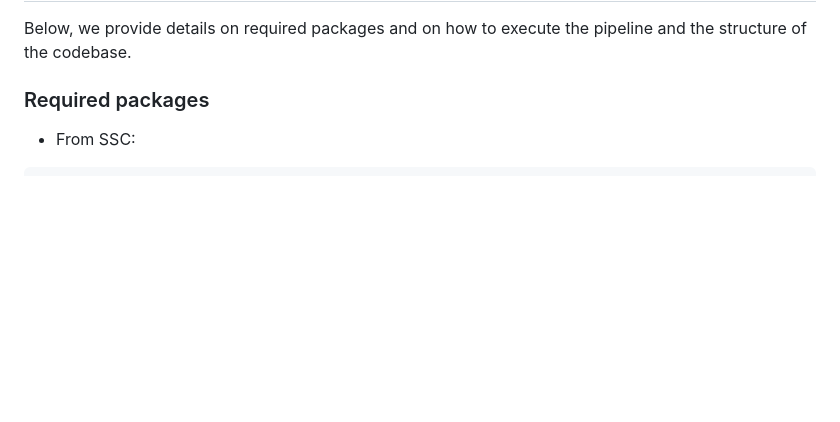
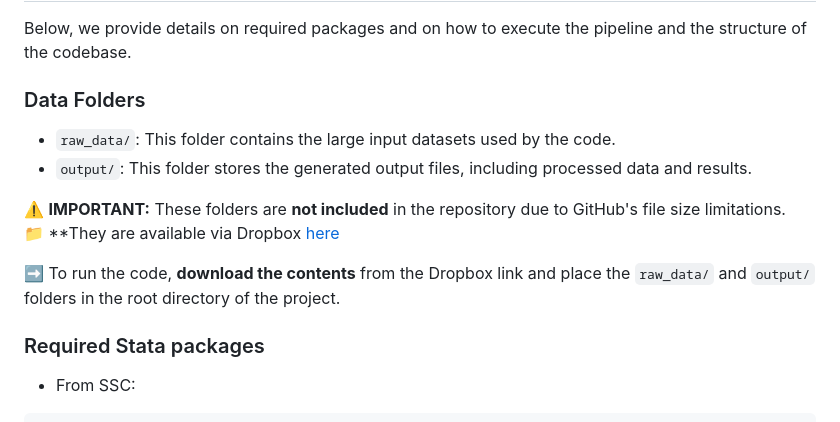
Before and after one commit to LucaGiangregorio93/warehouse, a Markdown page: README.md, the part around the change. Drawn GitHub-style; blank space fills up the shorter version.

```diff
--- a/README.md
+++ b/README.md
@@ -28,7 +28,18 @@ The [GC Wealth Project website](https://wealthproject.gc.cuny.edu/index.html)
 
 Below, we provide details on required packages and on how to execute the pipeline and the structure of the codebase.
 
-### Required packages
+### Data Folders
+
+- `raw_data/`: This folder contains the large input datasets used by the code.
+- `output/`: This folder stores the generated output files, including processed data and results.
+
+⚠️ **IMPORTANT:** These folders are **not included** in the repository due to GitHub's file size limitations.
+📁 **They are available via Dropbox [here](https://www.dropbox.com/scl/fo/ahwvnausm6yoxu17b145w/AMxF8KlzX2yF5TijX-LlJd8?rlkey=edq66i0ffs3bv09opd92xsjtq&st=f7qqkl5f&dl=0)
+
+➡️ To run the code, **download the contents** from the Dropbox link and place the `raw_data/` and `output/` folders in the root directory of the project.
+
+
+### Required Stata packages
 
 * From SSC:
 
```
